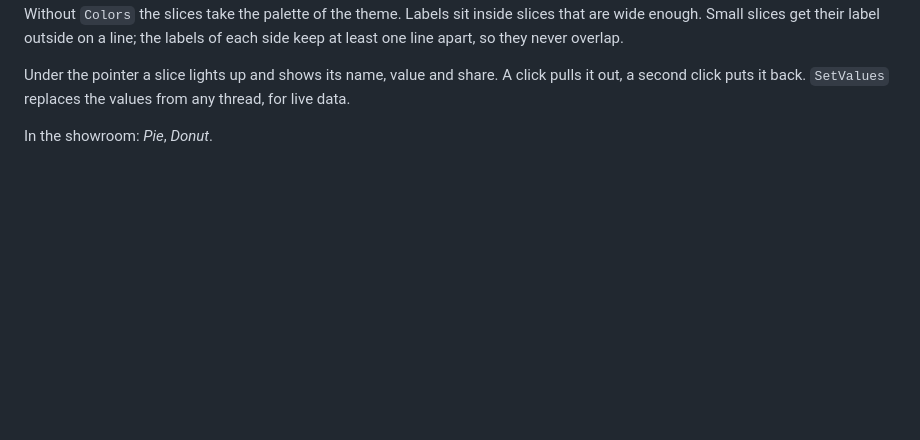
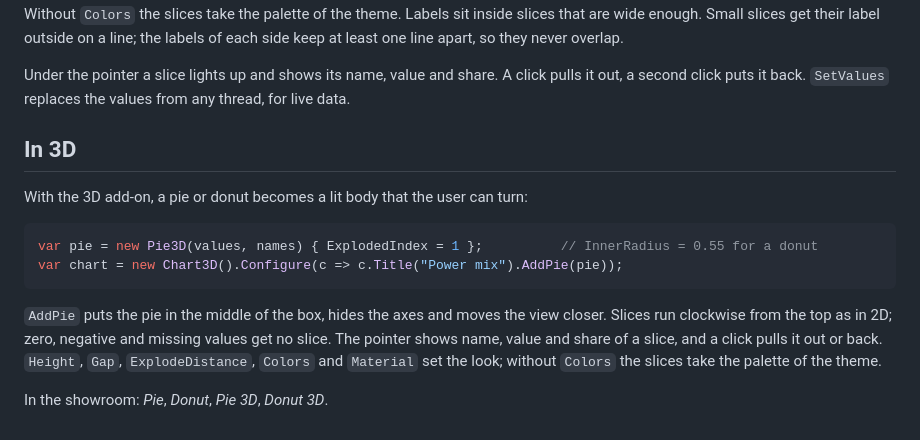
Before and after one commit to MotoNero/tachyon_charts, a Markdown page: docs/guide/pie.md, the part around the change. Rendered like a GitHub page; blank space fills up the shorter version.

````diff
--- a/docs/guide/pie.md
+++ b/docs/guide/pie.md
@@ -24,4 +24,15 @@ Without `Colors` the slices take the palette of the theme. Labels sit inside sli
 
 Under the pointer a slice lights up and shows its name, value and share. A click pulls it out, a second click puts it back. `SetValues` replaces the values from any thread, for live data.
 
-In the showroom: *Pie*, *Donut*.
+## In 3D
+
+With the 3D add-on, a pie or donut becomes a lit body that the user can turn:
+
+```csharp
+var pie = new Pie3D(values, names) { ExplodedIndex = 1 };          // InnerRadius = 0.55 for a donut
+var chart = new Chart3D().Configure(c => c.Title("Power mix").AddPie(pie));
+```
+
+`AddPie` puts the pie in the middle of the box, hides the axes and moves the view closer. Slices run clockwise from the top as in 2D; zero, negative and missing values get no slice. The pointer shows name, value and share of a slice, and a click pulls it out or back. `Height`, `Gap`, `ExplodeDistance`, `Colors` and `Material` set the look; without `Colors` the slices take the palette of the theme.
+
+In the showroom: *Pie*, *Donut*, *Pie 3D*, *Donut 3D*.
````
Also changed, not shown: README.md (+5 -0 lines), docs/guide/3d.md (+1 -0 lines), docs/images/3d-donut.png (added), docs/images/3d-pie.png (added), 15 other files.
